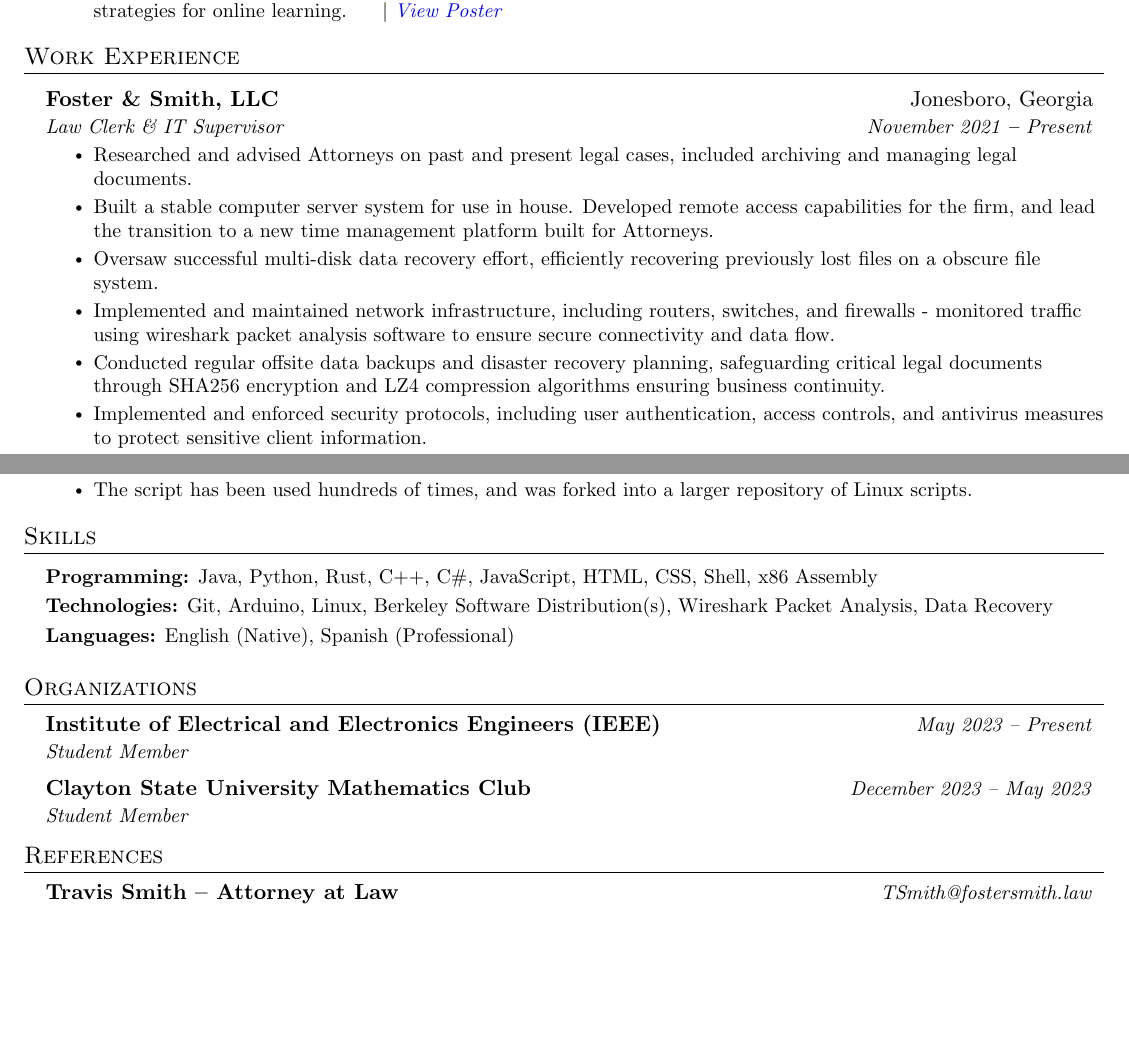
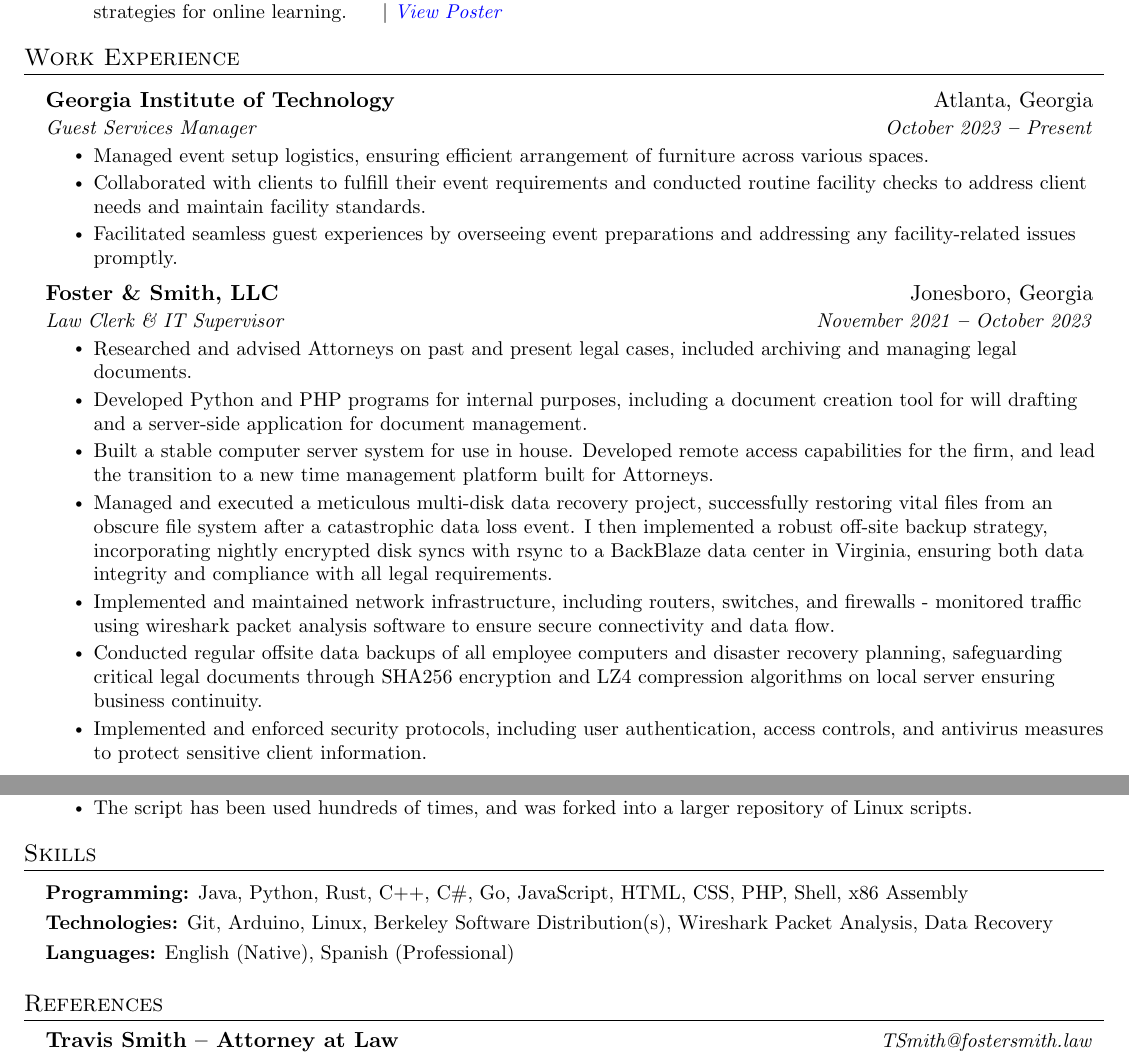
Before and after one commit to rockenman1234/resume, a LaTeX document (main.tex): two parts of pages 1 and 2 of 2, joined at a grey line, cut so that both start at the same text, the shorter picture padded with empty space. Compiled offline with pdfLaTeX.

Commit message:
Add files via upload

```diff
--- a/main.tex
+++ b/main.tex
@@ -204,16 +204,26 @@
   \vspace{3pt}
   \resumeSubHeadingListStart
 
+  \resumeSubheading
+      {Georgia Institute of Technology}{Atlanta, Georgia}
+      {Guest Services Manager}{October 2023 \textbf{--} Present}
+        \resumeItemListStart
+            \resumeItem{Managed event setup logistics, ensuring efficient arrangement of furniture across various spaces.}
+            \resumeItem{Collaborated with clients to fulfill their event requirements and conducted routine facility checks to address client needs and maintain facility standards.}
+            \resumeItem{Facilitated seamless guest experiences by overseeing event preparations and addressing any facility-related issues promptly.}
+        \resumeItemListEnd
+
     % \vspace{15pt}
     \resumeSubheading
       {Foster \& Smith, LLC}{Jonesboro, Georgia}
-      {Law Clerk \& IT Supervisor}{November 2021 \textbf{--} Present}
+      {Law Clerk \& IT Supervisor}{November 2021 \textbf{--} October 2023}
         \resumeItemListStart
             \resumeItem{Researched and advised Attorneys on past and present legal cases, included archiving and managing legal documents.}
+            \resumeItem{Developed Python and PHP programs for internal purposes, including a document creation tool for will drafting and a server-side application for document management.}
             \resumeItem{Built a stable computer server system for use in house. Developed remote access capabilities for the firm, and lead the transition to a new time management platform built for Attorneys.}
-            \resumeItem{Oversaw successful multi-disk data recovery effort, efficiently recovering previously lost files on a obscure file system.}
+            \resumeItem{Managed and executed a meticulous multi-disk data recovery project, successfully restoring vital files from an obscure file system after a catastrophic data loss event. I then implemented a robust off-site backup strategy, incorporating nightly encrypted disk syncs with rsync to a BackBlaze data center in Virginia, ensuring both data integrity and compliance with all legal requirements.}
             \resumeItem{Implemented and maintained network infrastructure, including routers, switches, and firewalls - monitored traffic using wireshark packet analysis software to ensure secure connectivity and data flow.}
-            \resumeItem{Conducted regular offsite data backups and disaster recovery planning, safeguarding critical legal documents through SHA256 encryption and LZ4 compression algorithms ensuring business continuity.}
+            \resumeItem{Conducted regular offsite data backups of all employee computers and disaster recovery planning, safeguarding critical legal documents through SHA256 encryption and LZ4 compression algorithms on local server ensuring business continuity.}
             \resumeItem{Implemented and enforced security protocols, including user authentication, access controls, and antivirus measures to protect sensitive client information.}
             \resumeItem{Researched, evaluated, and implemented Nextcloud as a cost-effective document management solution. Deployed and customized the server on FreeBSD, optimizing performance and aligning with branding. Strengthened security through Fail2ban, mitigating unauthorized access risks.}
         \resumeItemListEnd
@@ -301,7 +311,7 @@
   \vspace{2pt}
   \resumeSubHeadingListStart
     \small{\item{
-        \textbf{Programming:}{ Java, Python, Rust, C++, C\#, JavaScript, HTML, CSS, Shell, x86 Assembly} \\ \vspace{3pt}
+        \textbf{Programming:}{ Java, Python, Rust, C++, C\#, Go, JavaScript, HTML, CSS, PHP, Shell, x86 Assembly} \\ \vspace{3pt}
 
         \textbf{Technologies:}{ Git, Arduino, Linux, Berkeley Software Distribution(s), Wireshark Packet Analysis, Data Recovery } \\ \vspace{3pt}
 
@@ -328,16 +338,13 @@
 
 %----------- ORGANIZATIONS -----------
 
-\section{Organizations}
-  \resumeSubHeadingListStart
+%\section{Organizations}
+  %\resumeSubHeadingListStart
 
-    \resumeOrganizationHeading
-      {Institute of Electrical and Electronics Engineers (IEEE)}{May 2023 -- Present}{Student Member}
+    %\resumeOrganizationHeading
+     % {Institute of Electrical and Electronics Engineers (IEEE)}{May 2023 -- Present}{Student Member}
 
-      \resumeOrganizationHeading
-      {Clayton State University Mathematics Club}{December 2023 -- May 2023}{Student Member}
-
-  \resumeSubHeadingListEnd
+  %\resumeSubHeadingListEnd
 
 
 
```
Also changed, not shown: Resume.pdf, main.tex (4 more changed lines).
